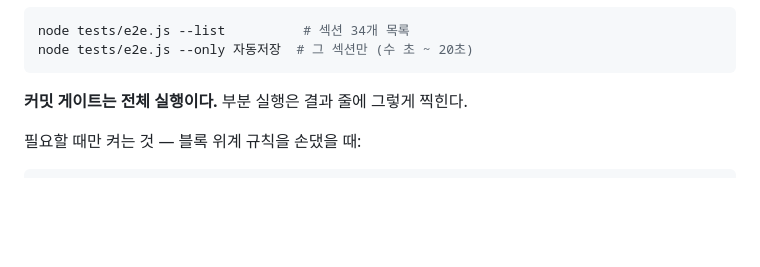
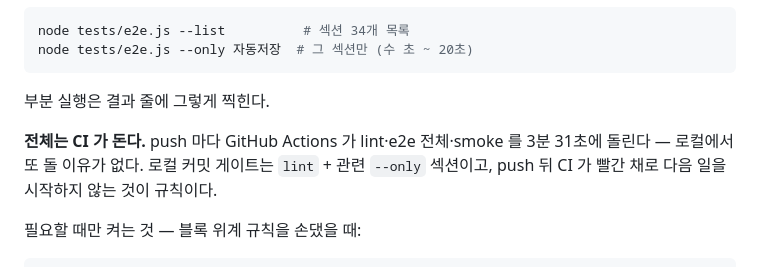
Before and after one commit to charmisuk/screenspec, a Markdown page: README.md, the part around the change. GitHub-like rendering; blank space fills up the shorter version.

````diff
--- a/README.md
+++ b/README.md
@@ -293,7 +293,9 @@ node tests/e2e.js --list          # 섹션 34개 목록
 node tests/e2e.js --only 자동저장  # 그 섹션만 (수 초 ~ 20초)
 ```
 
-**커밋 게이트는 전체 실행이다.** 부분 실행은 결과 줄에 그렇게 찍힌다.
+부분 실행은 결과 줄에 그렇게 찍힌다.
+
+**전체는 CI 가 돈다.** push 마다 GitHub Actions 가 lint·e2e 전체·smoke 를 3분 31초에 돌린다 — 로컬에서 또 돌 이유가 없다. 로컬 커밋 게이트는 `lint` + 관련 `--only` 섹션이고, push 뒤 CI 가 빨간 채로 다음 일을 시작하지 않는 것이 규칙이다.
 
 필요할 때만 켜는 것 — 블록 위계 규칙을 손댔을 때:
 
````
Also changed, not shown: AGENTS.md (+14 -4 lines).
